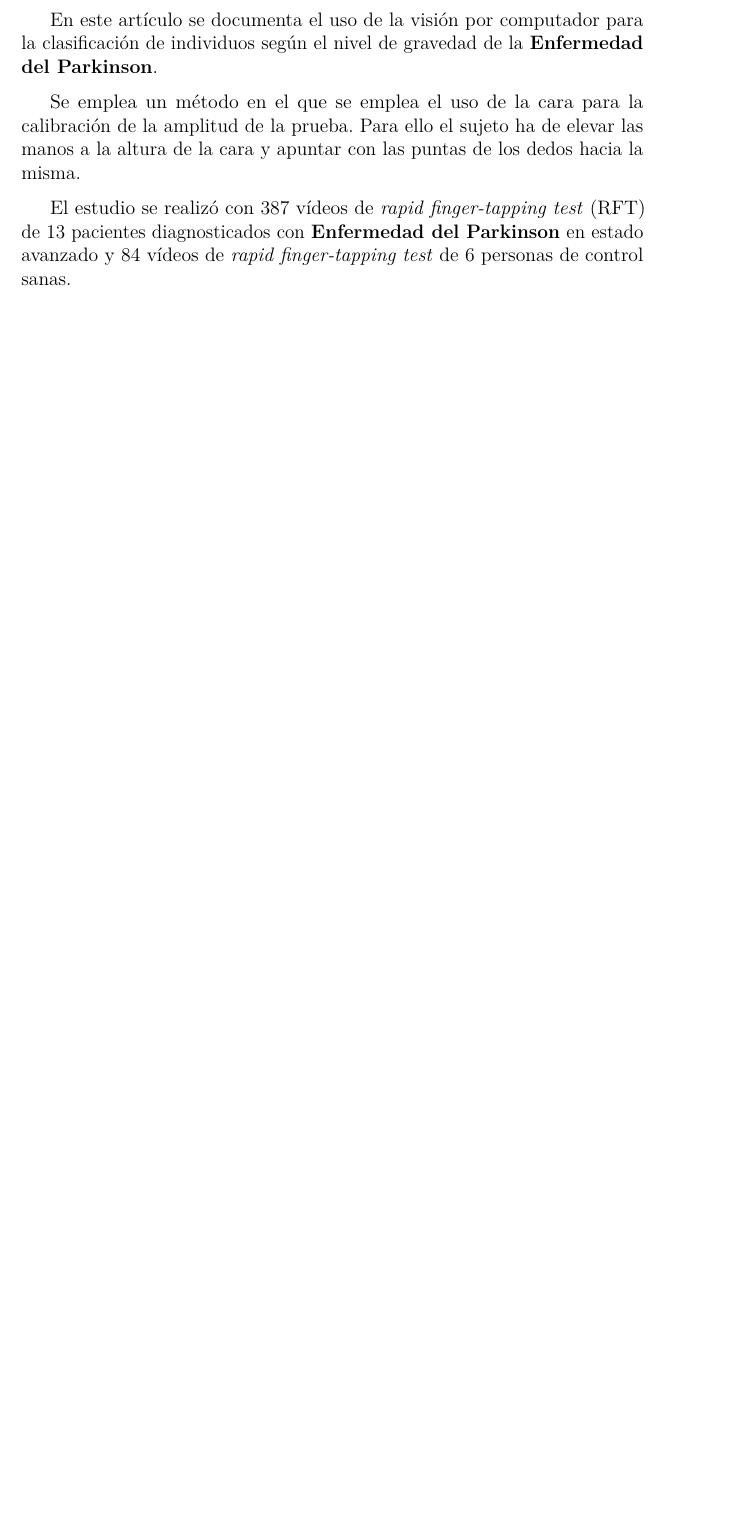
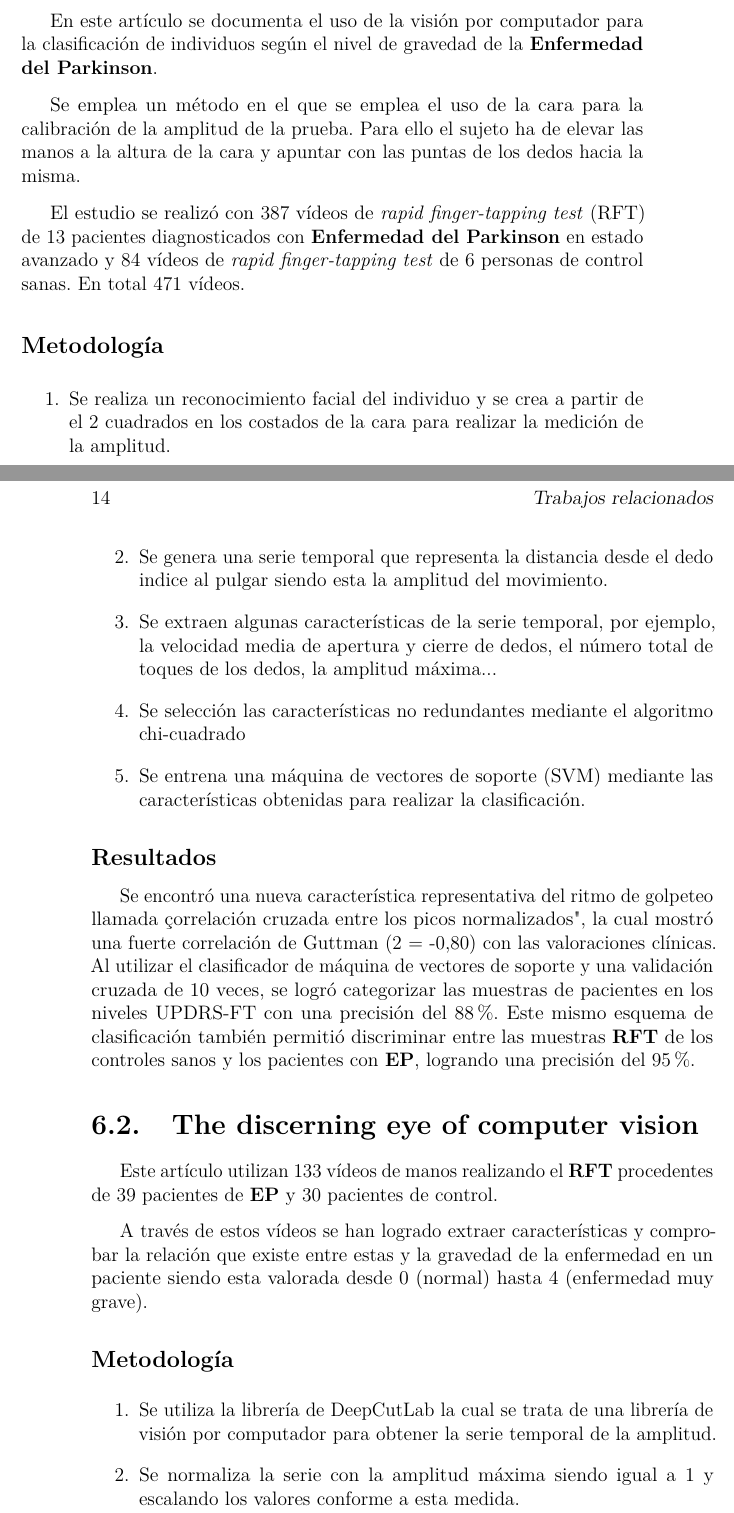
Before and after one commit to JornezMM/PDAIvolution, a LaTeX book (doc/memoria.tex, which reads doc/tex/6_Trabajos_relacionados.tex): part of page 25 of 29 before the commit and two parts of pages 25 and 26 of 31 after it, the two joined at a grey line, cut so that both start at the same text, the shorter picture padded with empty space. Compiled offline with pdfLaTeX.

Commit message:
Added related works

```diff
--- a/doc/tex/6_Trabajos_relacionados.tex
+++ b/doc/tex/6_Trabajos_relacionados.tex
@@ -8,4 +8,31 @@ En este artículo se documenta el uso de la visión por computador para la clasi
 
 Se emplea un método en el que se emplea el uso de la cara para la calibración de la amplitud de la prueba. Para ello el sujeto ha de elevar las manos a la altura de la cara y apuntar con las puntas de los dedos hacia la misma.
 
-El estudio se realizó con 387 vídeos de \textit{rapid finger-tapping test} (RFT) de 13 pacientes diagnosticados con \textbf{Enfermedad del Parkinson} en estado avanzado y 84 vídeos de \textit{rapid finger-tapping test} de 6 personas de control sanas.
+El estudio se realizó con 387 vídeos de \textit{rapid finger-tapping test} (RFT) de 13 pacientes diagnosticados con \textbf{Enfermedad del Parkinson} en estado avanzado y 84 vídeos de \textit{rapid finger-tapping test} de 6 personas de control sanas. En total 471 vídeos.
+
+\subsection{Metodología}
+\begin{enumerate}
+	\item Se realiza un reconocimiento facial del individuo y se crea a partir de el 2 cuadrados en los costados de la cara para realizar la medición de la amplitud.
+	\item Se genera una serie temporal que representa la distancia desde el dedo indice al pulgar siendo esta la amplitud del movimiento.
+	\item Se extraen algunas características de la serie temporal, por ejemplo, la velocidad media de apertura y cierre de dedos, el número total de toques de los dedos, la amplitud máxima...
+	\item Se selección las características no redundantes mediante el algoritmo chi-cuadrado
+	\item Se entrena una máquina de vectores de soporte (SVM) mediante las características obtenidas para realizar la clasificación.
+
+\end{enumerate}
+\subsection{Resultados}
+Se encontró una nueva característica representativa del ritmo de golpeteo llamada "correlación cruzada entre los picos normalizados", la cual mostró una fuerte correlación de Guttman (2 = -0,80) con las valoraciones clínicas. Al utilizar el clasificador de máquina de vectores de soporte y una validación cruzada de 10 veces, se logró categorizar las muestras de pacientes en los niveles UPDRS-FT con una precisión del 88\%. Este mismo esquema de clasificación también permitió discriminar entre las muestras \textbf{RFT} de los controles sanos y los pacientes con \textbf{EP}, logrando una precisión del 95\%.
+
+
+\section{The discerning eye of computer vision}
+Este artículo utilizan 133 vídeos de manos realizando el \textbf{RFT} procedentes de 39 pacientes de \textbf{EP} y 30 pacientes de control.
+
+A través de estos vídeos se han logrado extraer características y comprobar la relación que existe entre estas y la gravedad de la enfermedad en un paciente siendo esta valorada desde 0 (normal) hasta 4 (enfermedad muy grave).
+
+
+\subsection{Metodología}
+\begin{enumerate}
+	\item Se utiliza la librería de DeepCutLab la cual se trata de una librería de visión por computador para obtener la serie temporal de la amplitud.
+	\item Se normaliza la serie con la amplitud máxima siendo igual a 1 y escalando los valores conforme a esta medida.
+	\item Al igual que en el estudio anterior se extraen ciertas características de la serie siendo estas la velocidad, la amplitud y el ritmo.
+
+\end{enumerate}
```
Also changed, not shown: doc/memoria.pdf, doc/tex/6_Trabajos_relacionados.tex (17 more changed lines), 13 other files.
